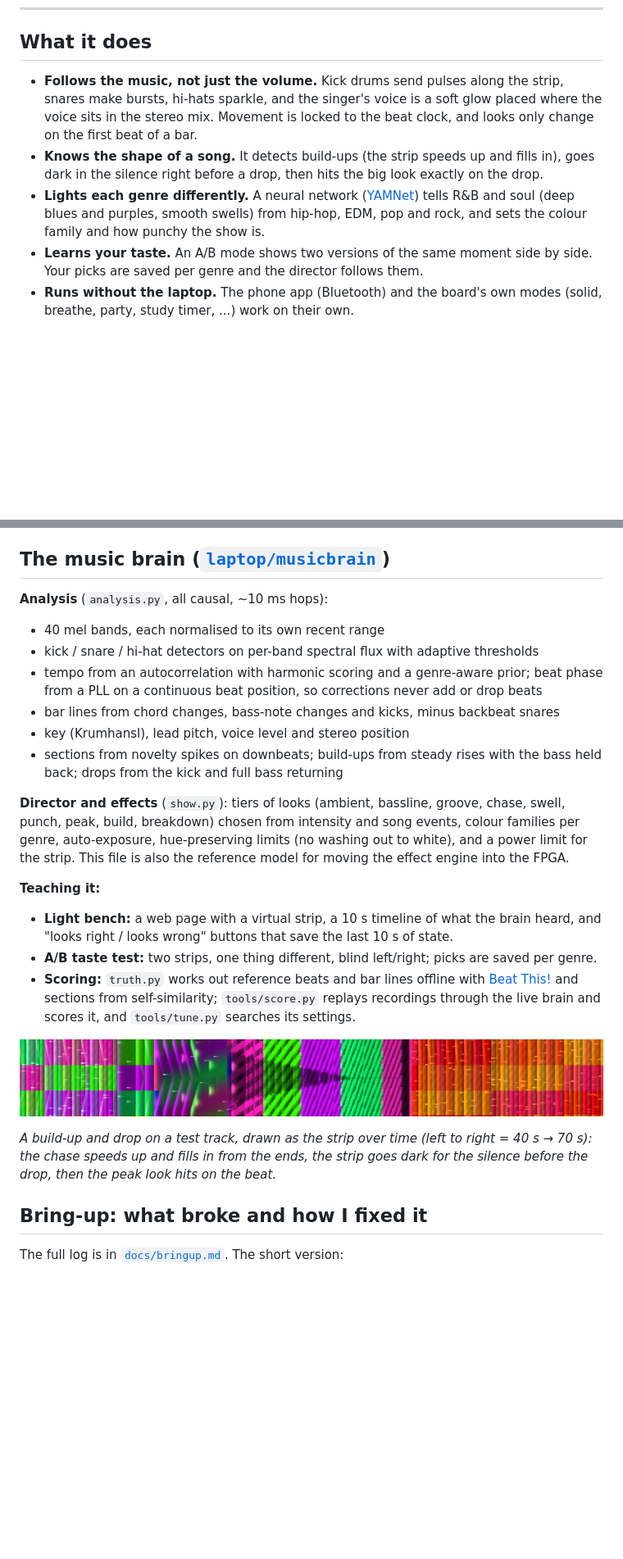
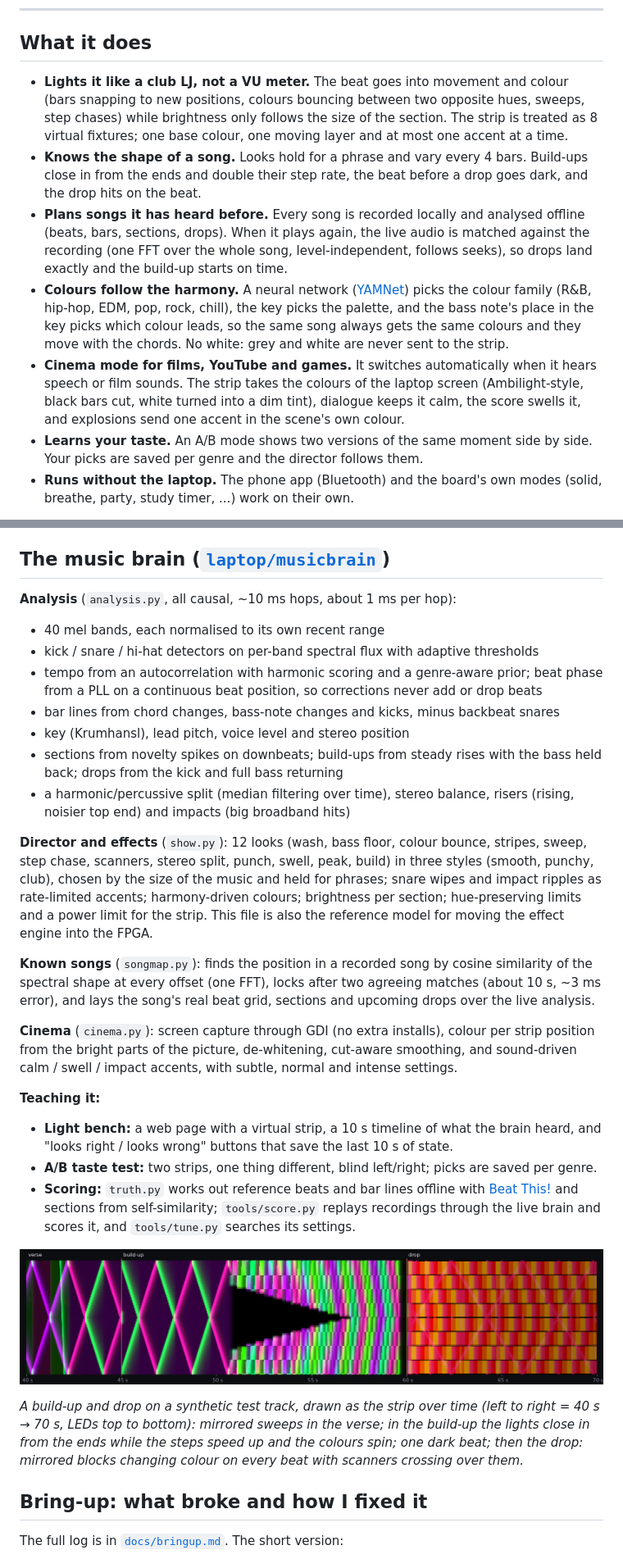
Before and after one commit to silverajat/ledctl, a Markdown page: README.md, 2 parts joined by grey strips. Shown at 82% size. Drawn GitHub-style; pictures changed too: docs/images/show_builddrop.png; blank space fills up the shorter version.

```diff
--- a/README.md
+++ b/README.md
@@ -20,14 +20,23 @@ Runtime) · Android (Java) · OpenSCAD
 
 ## What it does
 
-- **Follows the music, not just the volume.** Kick drums send pulses along the strip, snares make bursts,
-  hi-hats sparkle, and the singer's voice is a soft glow placed where the voice sits in the stereo mix.
-  Movement is locked to the beat clock, and looks only change on the first beat of a bar.
-- **Knows the shape of a song.** It detects build-ups (the strip speeds up and fills in), goes dark in the
-  silence right before a drop, then hits the big look exactly on the drop.
-- **Lights each genre differently.** A neural network ([YAMNet](https://tfhub.dev/google/yamnet/1)) tells
-  R&B and soul (deep blues and purples, smooth swells) from hip-hop, EDM, pop and rock, and sets the colour
-  family and how punchy the show is.
+- **Lights it like a club LJ, not a VU meter.** The beat goes into movement and colour (bars snapping to
+  new positions, colours bouncing between two opposite hues, sweeps, step chases) while brightness only
+  follows the size of the section. The strip is treated as 8 virtual fixtures; one base colour, one moving
+  layer and at most one accent at a time.
+- **Knows the shape of a song.** Looks hold for a phrase and vary every 4 bars. Build-ups close in from the
+  ends and double their step rate, the beat before a drop goes dark, and the drop hits on the beat.
+- **Plans songs it has heard before.** Every song is recorded locally and analysed offline (beats, bars,
+  sections, drops). When it plays again, the live audio is matched against the recording (one FFT over the
+  whole song, level-independent, follows seeks), so drops land exactly and the build-up starts on time.
+- **Colours follow the harmony.** A neural network ([YAMNet](https://tfhub.dev/google/yamnet/1)) picks the
+  colour family (R&B, hip-hop, EDM, pop, rock, chill), the key picks the palette, and the bass note's place
+  in the key picks which colour leads, so the same song always gets the same colours and they move with the
+  chords. No white: grey and white are never sent to the strip.
+- **Cinema mode for films, YouTube and games.** It switches automatically when it hears speech or film
+  sounds. The strip takes the colours of the laptop screen (Ambilight-style, black bars cut, white turned
+  into a dim tint), dialogue keeps it calm, the score swells it, and explosions send one accent in the
+  scene's own colour.
 - **Learns your taste.** An A/B mode shows two versions of the same moment side by side. Your picks are
   saved per genre and the director follows them.
 - **Runs without the laptop.** The phone app (Bluetooth) and the board's own modes (solid, breathe, party,
@@ -91,7 +100,7 @@ flowchart LR
 
 ## The music brain ([`laptop/musicbrain`](laptop/musicbrain))
 
-**Analysis** (`analysis.py`, all causal, ~10 ms hops):
+**Analysis** (`analysis.py`, all causal, ~10 ms hops, about 1 ms per hop):
 - 40 mel bands, each normalised to its own recent range
 - kick / snare / hi-hat detectors on per-band spectral flux with adaptive thresholds
 - tempo from an autocorrelation with harmonic scoring and a genre-aware prior; beat phase from a PLL on a
@@ -100,11 +109,22 @@ flowchart LR
 - key (Krumhansl), lead pitch, voice level and stereo position
 - sections from novelty spikes on downbeats; build-ups from steady rises with the bass held back;
   drops from the kick and full bass returning
+- a harmonic/percussive split (median filtering over time), stereo balance, risers (rising, noisier top
+  end) and impacts (big broadband hits)
 
-**Director and effects** (`show.py`): tiers of looks (ambient, bassline, groove, chase, swell, punch,
-peak, build, breakdown) chosen from intensity and song events, colour families per genre, auto-exposure,
-hue-preserving limits (no washing out to white), and a power limit for the strip.
+**Director and effects** (`show.py`): 12 looks (wash, bass floor, colour bounce, stripes, sweep, step
+chase, scanners, stereo split, punch, swell, peak, build) in three styles (smooth, punchy, club), chosen
+by the size of the music and held for phrases; snare wipes and impact ripples as rate-limited accents;
+harmony-driven colours; brightness per section; hue-preserving limits and a power limit for the strip.
 This file is also the reference model for moving the effect engine into the FPGA.
+
+**Known songs** (`songmap.py`): finds the position in a recorded song by cosine similarity of the
+spectral shape at every offset (one FFT), locks after two agreeing matches (about 10 s, ~3 ms error),
+and lays the song's real beat grid, sections and upcoming drops over the live analysis.
+
+**Cinema** (`cinema.py`): screen capture through GDI (no extra installs), colour per strip position from
+the bright parts of the picture, de-whitening, cut-aware smoothing, and sound-driven calm / swell /
+impact accents, with subtle, normal and intense settings.
 
 **Teaching it:**
 - **Light bench:** a web page with a virtual strip, a 10 s timeline of what the brain heard, and
@@ -116,9 +136,10 @@ This file is also the reference model for moving the effect engine into the FPGA
 
 ![A build-up and drop, drawn as LEDs over time](docs/images/show_builddrop.png)
 
-*A build-up and drop on a test track, drawn as the strip over time (left to right = 40 s → 70 s):
-the chase speeds up and fills in from the ends, the strip goes dark for the silence before the drop,
-then the peak look hits on the beat.*
+*A build-up and drop on a synthetic test track, drawn as the strip over time (left to right = 40 s → 70 s,
+LEDs top to bottom): mirrored sweeps in the verse; in the build-up the lights close in from the ends while
+the steps speed up and the colours spin; one dark beat; then the drop: mirrored blocks changing colour on
+every beat with scanners crossing over them.*
 
 ## Bring-up: what broke and how I fixed it
 
```
Also changed, not shown: other parts of README.md (+3 -2 lines), laptop/musicbrain/README.md (+27 -10 lines), 10 other files.
